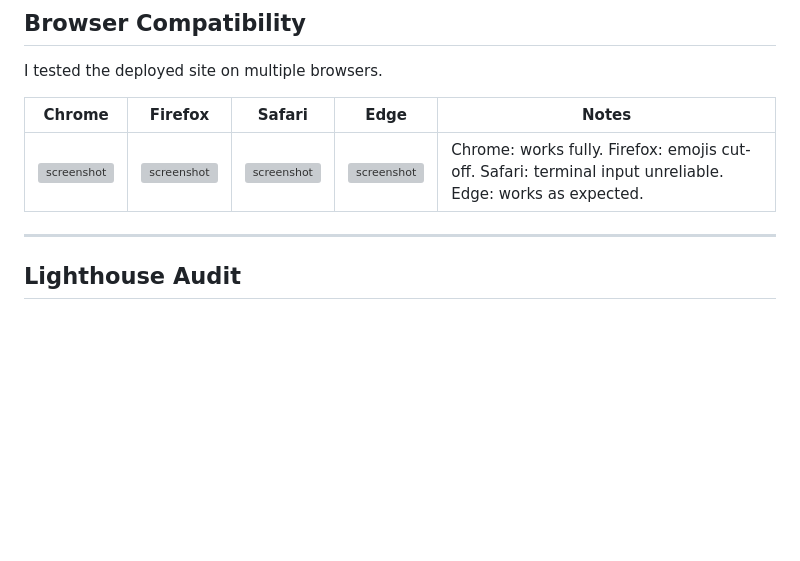
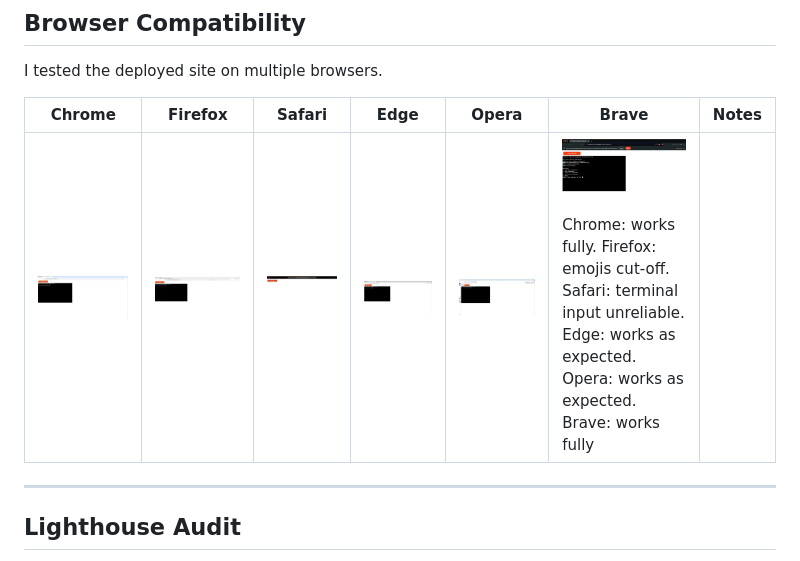
Before and after one commit to colmwoods/PwdShell, a Markdown page: TESTING.md, the part around the change. GitHub-like rendering; pictures changed too: docs/img/browser/brave.jpg (added), docs/img/browser/chrome.jpg (added), docs/img/browser/edge.jpg (added); blank space fills up the shorter version; grey boxes are pictures that could not be loaded.

Commit message:
Add browser compatibility ss and notes to TESTING.md

```diff
--- a/TESTING.md
+++ b/TESTING.md
@@ -34,9 +34,9 @@ However, I still tested the deployed version on multiple screen sizes using **Ch
 
 I tested the deployed site on multiple browsers.
 
-| Chrome | Firefox | Safari | Edge | Notes |
-| --- | --- | --- | --- | --- |
-| ![screenshot](documentation/browsers/chrome-terminal.png) | ![screenshot](documentation/browsers/firefox-terminal.png) | ![screenshot](documentation/browsers/safari-terminal.png) | ![screenshot](documentation/browsers/edge-terminal.png) | Chrome: works fully. Firefox: emojis cut-off. Safari: terminal input unreliable. Edge: works as expected. |
+| Chrome | Firefox | Safari | Edge | Opera | Brave | Notes |
+| --- | --- | --- | --- | --- | --- | --- |
+| ![screenshot](docs/img/browser/chrome.jpg) | ![screenshot](docs/img/browser/firefox.jpg) | ![screenshot](docs/img/browser/safari.jpg) | ![screenshot](docs/img/browser/edge.jpg) | ![screenshot](docs/img/browser/opera.jpg) | ![screenshot](docs/img/browser/brave.jpg) Chrome: works fully. Firefox: emojis cut-off. Safari: terminal input unreliable. Edge: works as expected. Opera: works as expected. Brave: works fully |
 
 ---
 
```
